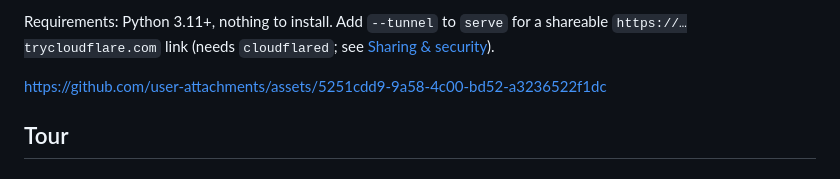
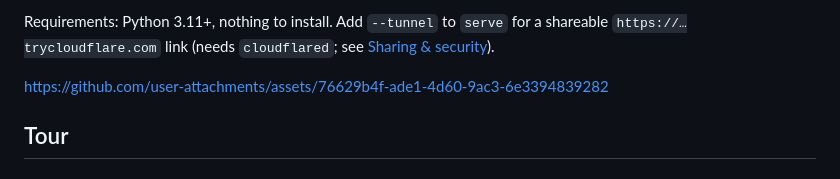
Before and after one commit to SpatialNexus/okf-loom, a Markdown page: README.md, the part around the change. Drawn GitHub-style.

Commit message:
Update asset link in README.md

```diff
--- a/README.md
+++ b/README.md
@@ -63,7 +63,10 @@ see [Sharing & security](#sharing--security)).
 
 
 
-https://github.com/user-attachments/assets/5251cdd9-9a58-4c00-bd52-a3236522f1dc
+
+https://github.com/user-attachments/assets/76629b4f-ade1-4d60-9ac3-6e3394839282
+
+
 
 
 
```
